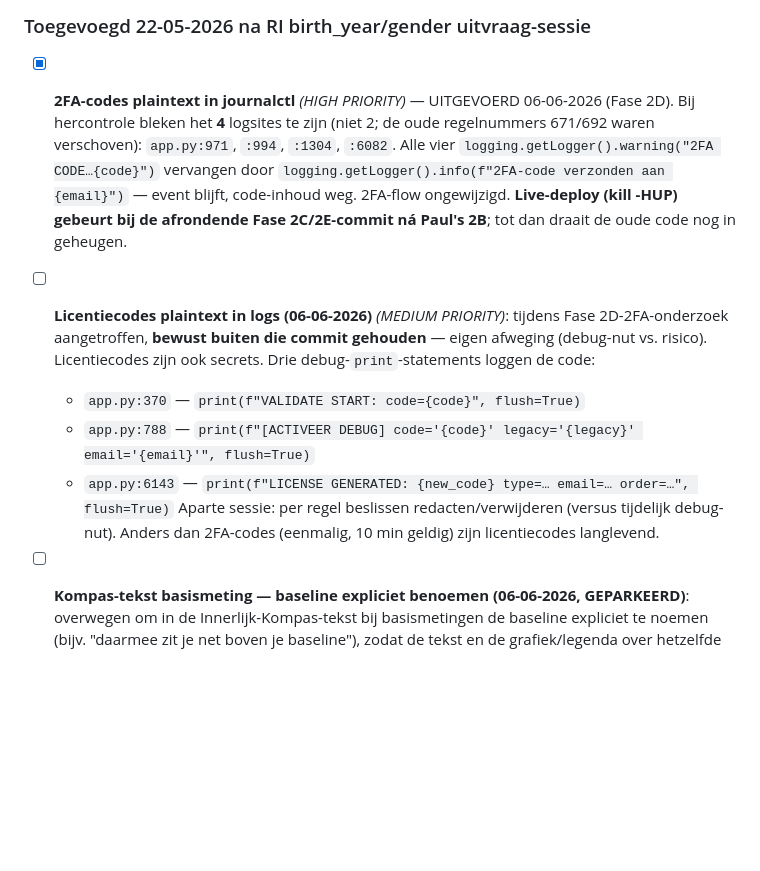
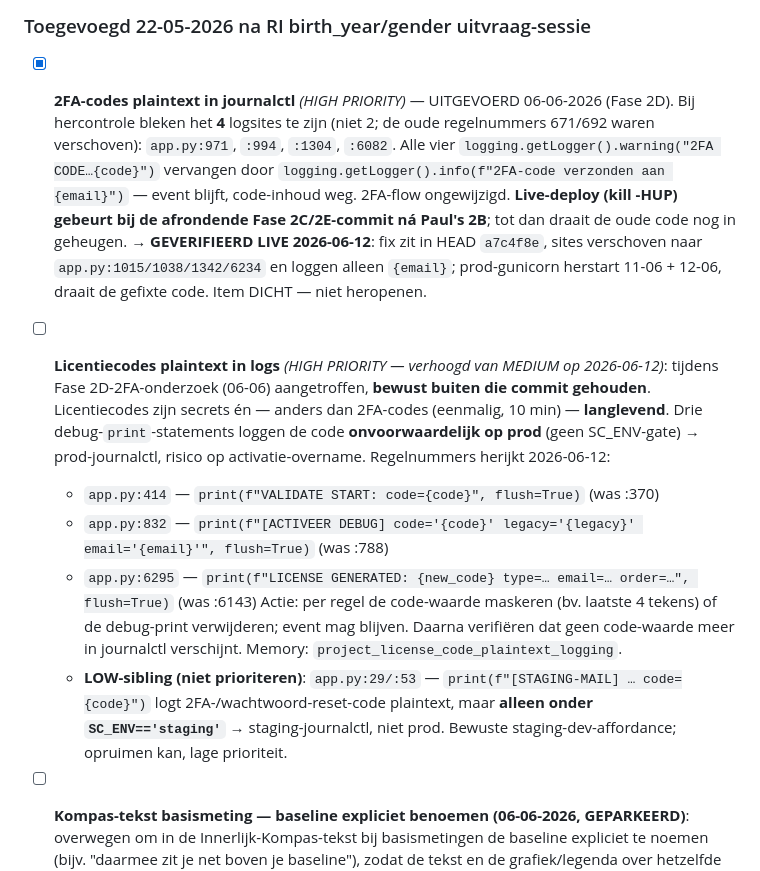
Before and after one commit to paulpannevis-svg/stresschecker, a Markdown page: CLEANUP_TODO.md, the part around the change. Drawn GitHub-style; blank space fills up the shorter version.

Commit message:
docs(cleanup): licentiecode-logging MEDIUM→HIGH; 2FA-log 671/692 bevestigd dicht
- Licentiecodes plaintext onvoorwaardelijk in prod-journalctl (app.py:414/832/6295,
  regelnummers herijkt vanaf 370/788/6143) → HIGH; actie: maskeren/weglaten.
- 2FA-code-logging (ooit gemeld als 671/692, pré-fix verschoven nummers) bevestigd
  GEFIXT+LIVE 2026-06-12: sites op 1015/1038/1342/6234 loggen alleen {email}.
- LOW-sibling: staging-only [STAGING-MAIL] code-print (app.py:29/53, SC_ENV=staging).

Co-Authored-By: Claude Opus 4.8 (1M context) <noreply@anthropic.com>

```diff
--- a/CLEANUP_TODO.md
+++ b/CLEANUP_TODO.md
@@ -103,13 +103,14 @@ Niet in oorspronkelijk plan, tijdens recursieve scan vóór Fase 2-E ontdekt en
 
 ### Toegevoegd 22-05-2026 na RI birth_year/gender uitvraag-sessie
 
-- [x] **2FA-codes plaintext in journalctl** *(HIGH PRIORITY)* — UITGEVOERD 06-06-2026 (Fase 2D). Bij hercontrole bleken het **4** logsites te zijn (niet 2; de oude regelnummers 671/692 waren verschoven): `app.py:971`, `:994`, `:1304`, `:6082`. Alle vier `logging.getLogger().warning("2FA CODE…{code}")` vervangen door `logging.getLogger().info(f"2FA-code verzonden aan {email}")` — event blijft, code-inhoud weg. 2FA-flow ongewijzigd. **Live-deploy (kill -HUP) gebeurt bij de afrondende Fase 2C/2E-commit ná Paul's 2B**; tot dan draait de oude code nog in geheugen.
+- [x] **2FA-codes plaintext in journalctl** *(HIGH PRIORITY)* — UITGEVOERD 06-06-2026 (Fase 2D). Bij hercontrole bleken het **4** logsites te zijn (niet 2; de oude regelnummers 671/692 waren verschoven): `app.py:971`, `:994`, `:1304`, `:6082`. Alle vier `logging.getLogger().warning("2FA CODE…{code}")` vervangen door `logging.getLogger().info(f"2FA-code verzonden aan {email}")` — event blijft, code-inhoud weg. 2FA-flow ongewijzigd. **Live-deploy (kill -HUP) gebeurt bij de afrondende Fase 2C/2E-commit ná Paul's 2B**; tot dan draait de oude code nog in geheugen. → **GEVERIFIEERD LIVE 2026-06-12**: fix zit in HEAD `a7c4f8e`, sites verschoven naar `app.py:1015/1038/1342/6234` en loggen alleen `{email}`; prod-gunicorn herstart 11-06 + 12-06, draait de gefixte code. Item DICHT — niet heropenen.
 
-- [ ] **Licentiecodes plaintext in logs (06-06-2026)** *(MEDIUM PRIORITY)*: tijdens Fase 2D-2FA-onderzoek aangetroffen, **bewust buiten die commit gehouden** — eigen afweging (debug-nut vs. risico). Licentiecodes zijn ook secrets. Drie debug-`print`-statements loggen de code:
-    - `app.py:370` — `print(f"VALIDATE START: code={code}", flush=True)`
-    - `app.py:788` — `print(f"[ACTIVEER DEBUG] code='{code}' legacy='{legacy}' email='{email}'", flush=True)`
-    - `app.py:6143` — `print(f"LICENSE GENERATED: {new_code} type=… email=… order=…", flush=True)`
-    Aparte sessie: per regel beslissen redacten/verwijderen (versus tijdelijk debug-nut). Anders dan 2FA-codes (eenmalig, 10 min geldig) zijn licentiecodes langlevend.
+- [ ] **Licentiecodes plaintext in logs** *(HIGH PRIORITY — verhoogd van MEDIUM op 2026-06-12)*: tijdens Fase 2D-2FA-onderzoek (06-06) aangetroffen, **bewust buiten die commit gehouden**. Licentiecodes zijn secrets én — anders dan 2FA-codes (eenmalig, 10 min) — **langlevend**. Drie debug-`print`-statements loggen de code **onvoorwaardelijk op prod** (geen SC_ENV-gate) → prod-journalctl, risico op activatie-overname. Regelnummers herijkt 2026-06-12:
+    - `app.py:414` — `print(f"VALIDATE START: code={code}", flush=True)` (was :370)
+    - `app.py:832` — `print(f"[ACTIVEER DEBUG] code='{code}' legacy='{legacy}' email='{email}'", flush=True)` (was :788)
+    - `app.py:6295` — `print(f"LICENSE GENERATED: {new_code} type=… email=… order=…", flush=True)` (was :6143)
+    Actie: per regel de code-waarde maskeren (bv. laatste 4 tekens) of de debug-print verwijderen; event mag blijven. Daarna verifiëren dat geen code-waarde meer in journalctl verschijnt. Memory: `project_license_code_plaintext_logging`.
+    - **LOW-sibling (niet prioriteren)**: `app.py:29/:53` — `print(f"[STAGING-MAIL] … code={code}")` logt 2FA-/wachtwoord-reset-code plaintext, maar **alleen onder `SC_ENV=='staging'`** → staging-journalctl, niet prod. Bewuste staging-dev-affordance; opruimen kan, lage prioriteit.
 
 - [ ] **Kompas-tekst basismeting — baseline expliciet benoemen (06-06-2026, GEPARKEERD)**:
   overwegen om in de Innerlijk-Kompas-tekst bij basismetingen de baseline expliciet te noemen
```
